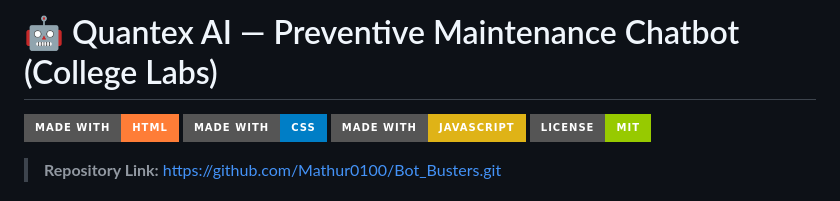
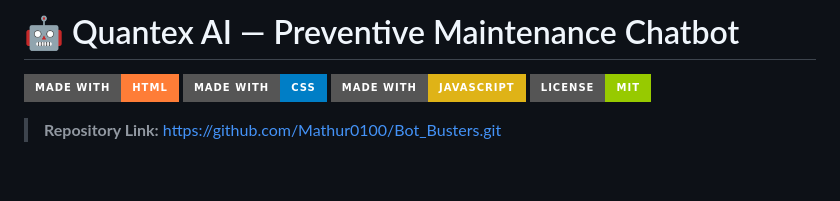
Before and after one commit to Mathur0100/Bot_Busters, a Markdown page: README.md, the part around the change. Drawn GitHub-style; badges without logos; blank space fills up the shorter version.

```diff
--- a/README.md
+++ b/README.md
@@ -1,4 +1,4 @@
-# 🤖 Quantex AI — Preventive Maintenance Chatbot (College Labs)
+# 🤖 Quantex AI — Preventive Maintenance Chatbot
 
 [![Made with HTML](https://img.shields.io/badge/Made%20with-HTML-orange?style=for-the-badge&logo=html5)](https://developer.mozilla.org/en-US/docs/Web/HTML)
 [![Made with CSS](https://img.shields.io/badge/Made%20with-CSS-blue?style=for-the-badge&logo=css3)](https://developer.mozilla.org/en-US/docs/Web/CSS)
```
